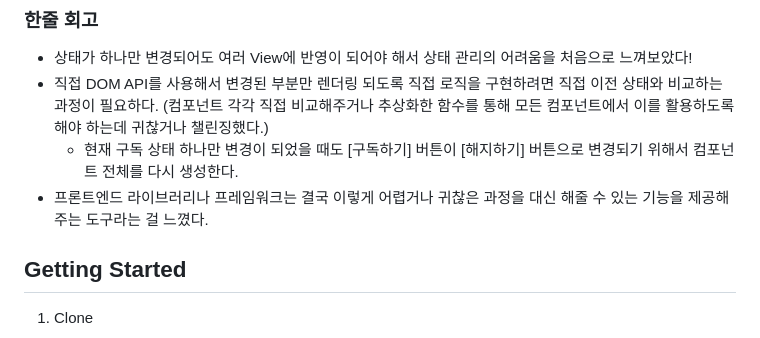
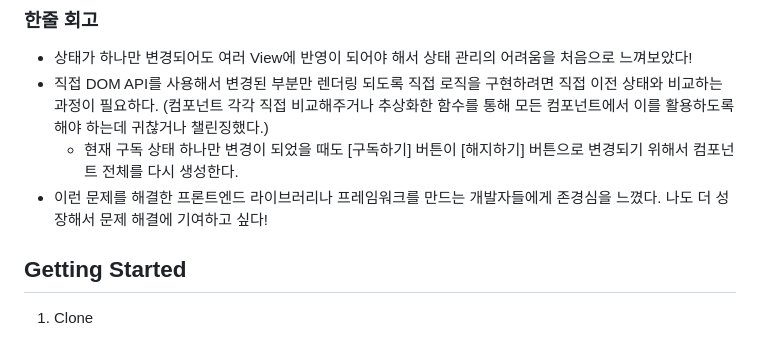
Before and after one commit to youzysu/fe-max--newsstand, a Markdown page: readme.md, the part around the change. Rendered like a GitHub page.

```diff
--- a/readme.md
+++ b/readme.md
@@ -294,7 +294,7 @@ const thunkDispatch = thunk(dispatch);
 - 상태가 하나만 변경되어도 여러 View에 반영이 되어야 해서 상태 관리의 어려움을 처음으로 느껴보았다!
 - 직접 DOM API를 사용해서 변경된 부분만 렌더링 되도록 직접 로직을 구현하려면 직접 이전 상태와 비교하는 과정이 필요하다. (컴포넌트 각각 직접 비교해주거나 추상화한 함수를 통해 모든 컴포넌트에서 이를 활용하도록 해야 하는데 귀찮거나 챌린징했다.)
   - 현재 구독 상태 하나만 변경이 되었을 때도 [구독하기] 버튼이 [해지하기] 버튼으로 변경되기 위해서 컴포넌트 전체를 다시 생성한다.
-- 프론트엔드 라이브러리나 프레임워크는 결국 이렇게 어렵거나 귀찮은 과정을 대신 해줄 수 있는 기능을 제공해주는 도구라는 걸 느꼈다.
+- 이런 문제를 해결한 프론트엔드 라이브러리나 프레임워크를 만드는 개발자들에게 존경심을 느꼈다. 나도 더 성장해서 문제 해결에 기여하고 싶다!
 
 ## Getting Started
 
```
